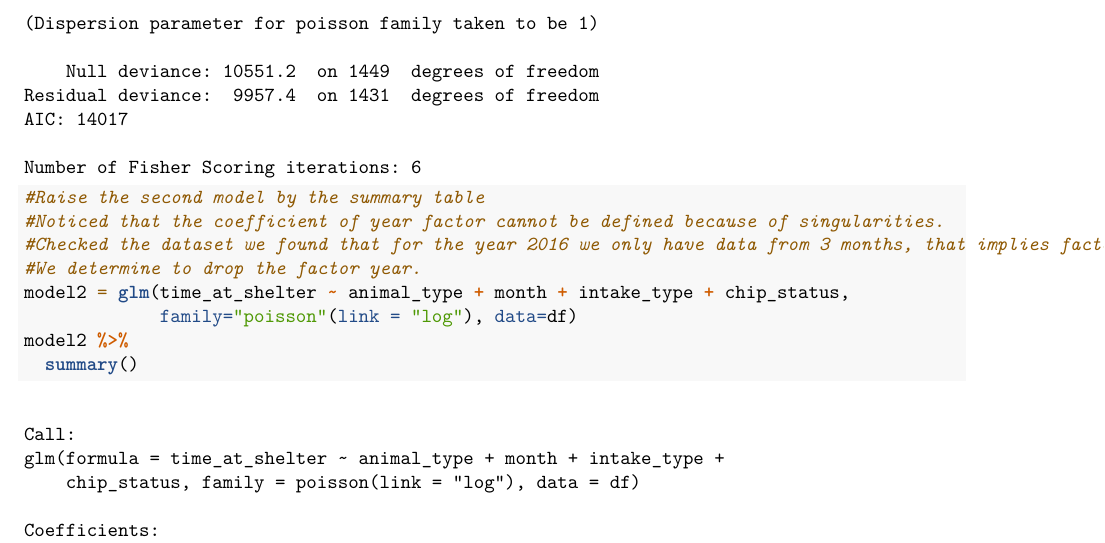
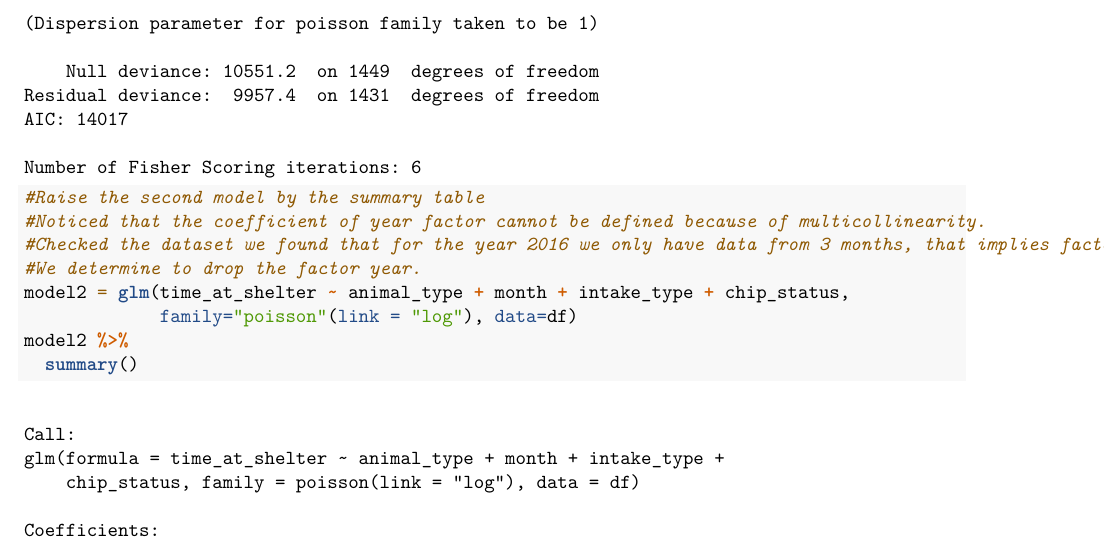
Before and after one commit to FanxiuB/DAS-Group-16, an R Markdown document (Group_16_Project_version1.Rmd): part of page 7 of 8, cut so that both start at the same text. Rendered offline with R 4.5, knitr and Pandoc, then LaTeX, with nearby package versions; some code elsewhere in the file could not run offline; the gapminder table comes from the copy in Python's plotly package.

Commit message:
Fixed a typo
Fixed a typo

```diff
--- a/Group_16_Project_version1.Rmd
+++ b/Group_16_Project_version1.Rmd
@@ -98,7 +98,7 @@ model = glm(time_at_shelter ~ animal_type + month + year + intake_type + chip_st
 model %>%
   summary()
 #Raise the second model by the summary table
-#Noticed that the coefficient of year factor cannot be defined because of singularities.
+#Noticed that the coefficient of year factor cannot be defined because of multicollinearity.
 #Checked the dataset we found that for the year 2016 we only have data from 3 months, that implies factor year and year could be with multicollinearity.
 #We determine to drop the factor year.
 model2 = glm(time_at_shelter ~ animal_type + month + intake_type + chip_status,
```
